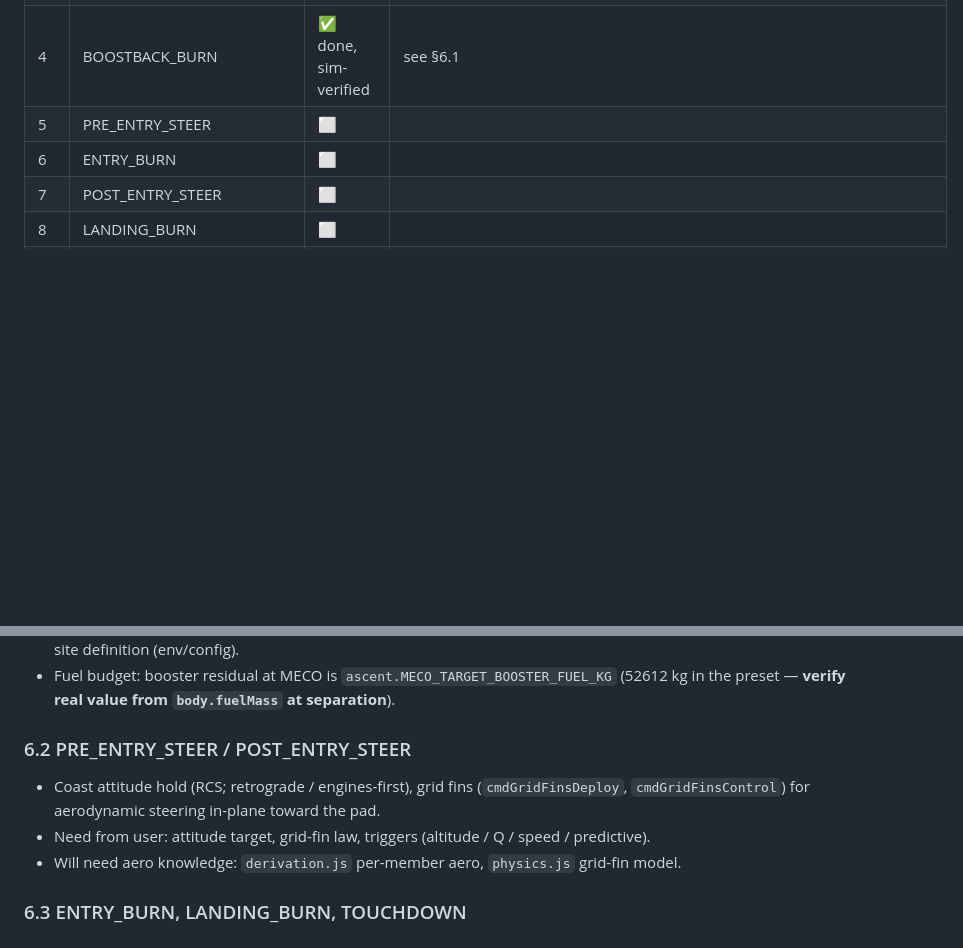
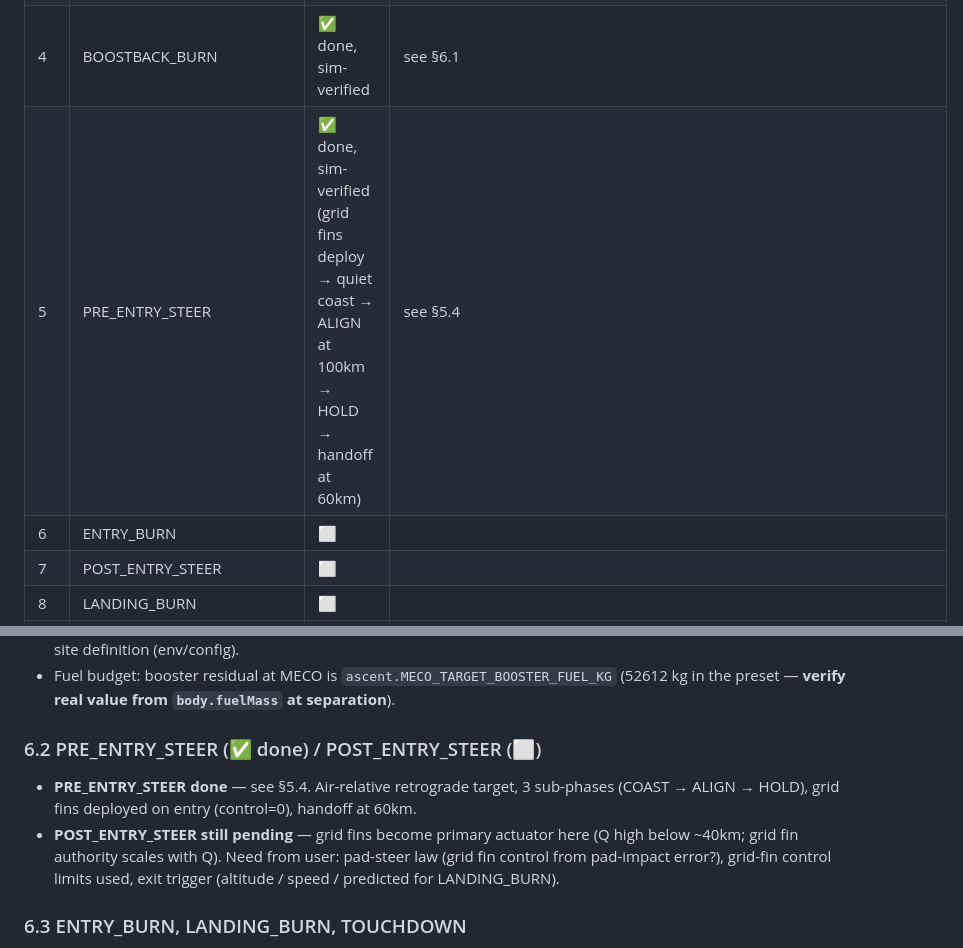
Before and after one commit to vela604/Project-Falcon-9, a Markdown page: plan.md, 2 parts joined by grey strips. Rendered like a GitHub page; blank space fills up the shorter version.

```diff
--- a/plan.md
+++ b/plan.md
@@ -124,7 +146,7 @@ fast-forward workers rebuild guidance from `exportGuideState()` mid-flight.
 | 2 | Handover at end of `SEPARATED_AXIAL` → pusher off, RCS null, rtlsBlock.start(booster) | ✅ done | block ticks every tick in parallel with stage phases |
 | 3 | **FLIP** phase | ✅ done, user-verified "perfect, fast turn & settle" | see §5 |
 | 4 | BOOSTBACK_BURN | ✅ done, sim-verified | see §6.1 |
-| 5 | PRE_ENTRY_STEER | ⬜ | |
+| 5 | PRE_ENTRY_STEER | ✅ done, sim-verified (grid fins deploy → quiet coast → ALIGN at 100km → HOLD → handoff at 60km) | see §5.4 |
 | 6 | ENTRY_BURN | ⬜ | |
 | 7 | POST_ENTRY_STEER | ⬜ | |
 | 8 | LANDING_BURN | ⬜ | |
@@ -208,11 +275,13 @@ side-engine spool dv must remain ≤ SIDE_CUT.
 - Fuel budget: booster residual at MECO is `ascent.MECO_TARGET_BOOSTER_FUEL_KG` (52612 kg
   in the preset — **verify real value from `body.fuelMass` at separation**).
 
-### 6.2 PRE_ENTRY_STEER / POST_ENTRY_STEER
-- Coast attitude hold (RCS; retrograde / engines-first), grid fins (`cmdGridFinsDeploy`,
-  `cmdGridFinsControl`) for aerodynamic steering in-plane toward the pad.
-- Need from user: attitude target, grid-fin law, triggers (altitude / Q / speed / predictive).
-- Will need aero knowledge: `derivation.js` per-member aero, `physics.js` grid-fin model.
+### 6.2 PRE_ENTRY_STEER (✅ done) / POST_ENTRY_STEER (⬜)
+- **PRE_ENTRY_STEER done** — see §5.4. Air-relative retrograde target, 3 sub-phases
+  (COAST → ALIGN → HOLD), grid fins deployed on entry (control=0), handoff at 60km.
+- **POST_ENTRY_STEER still pending** — grid fins become primary actuator here (Q high
+  below ~40km; grid fin authority scales with Q). Need from user: pad-steer law
+  (grid fin control from pad-impact error?), grid-fin control limits used, exit trigger
+  (altitude / speed / predicted for LANDING_BURN).
 
 ### 6.3 ENTRY_BURN, LANDING_BURN, TOUCHDOWN
 - ENTRY_BURN: relight, hold retrograde with gimbal, cut on speed/Q/altitude.
```
Also changed, not shown: other parts of plan.md (+87 -0 lines).
